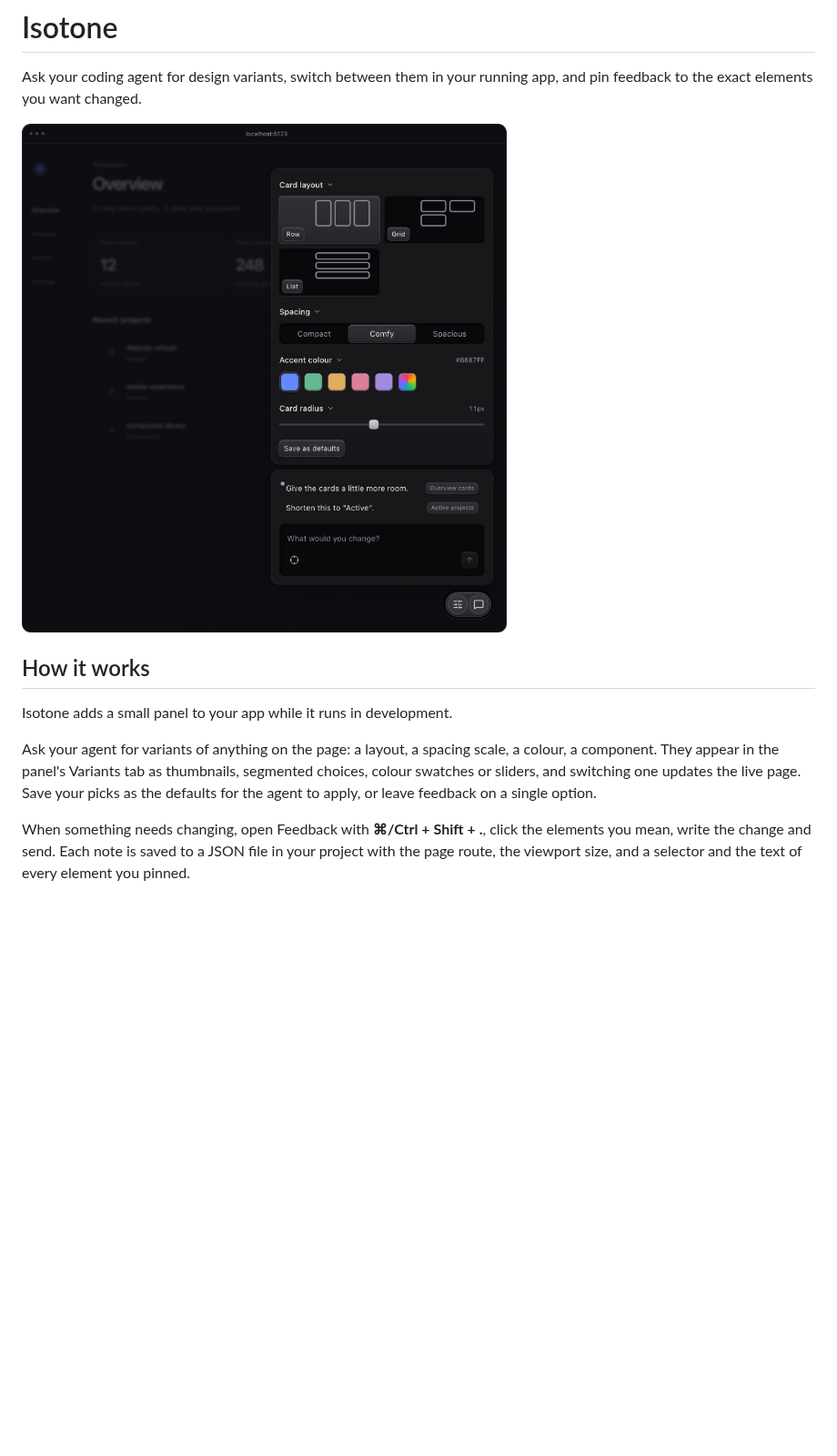
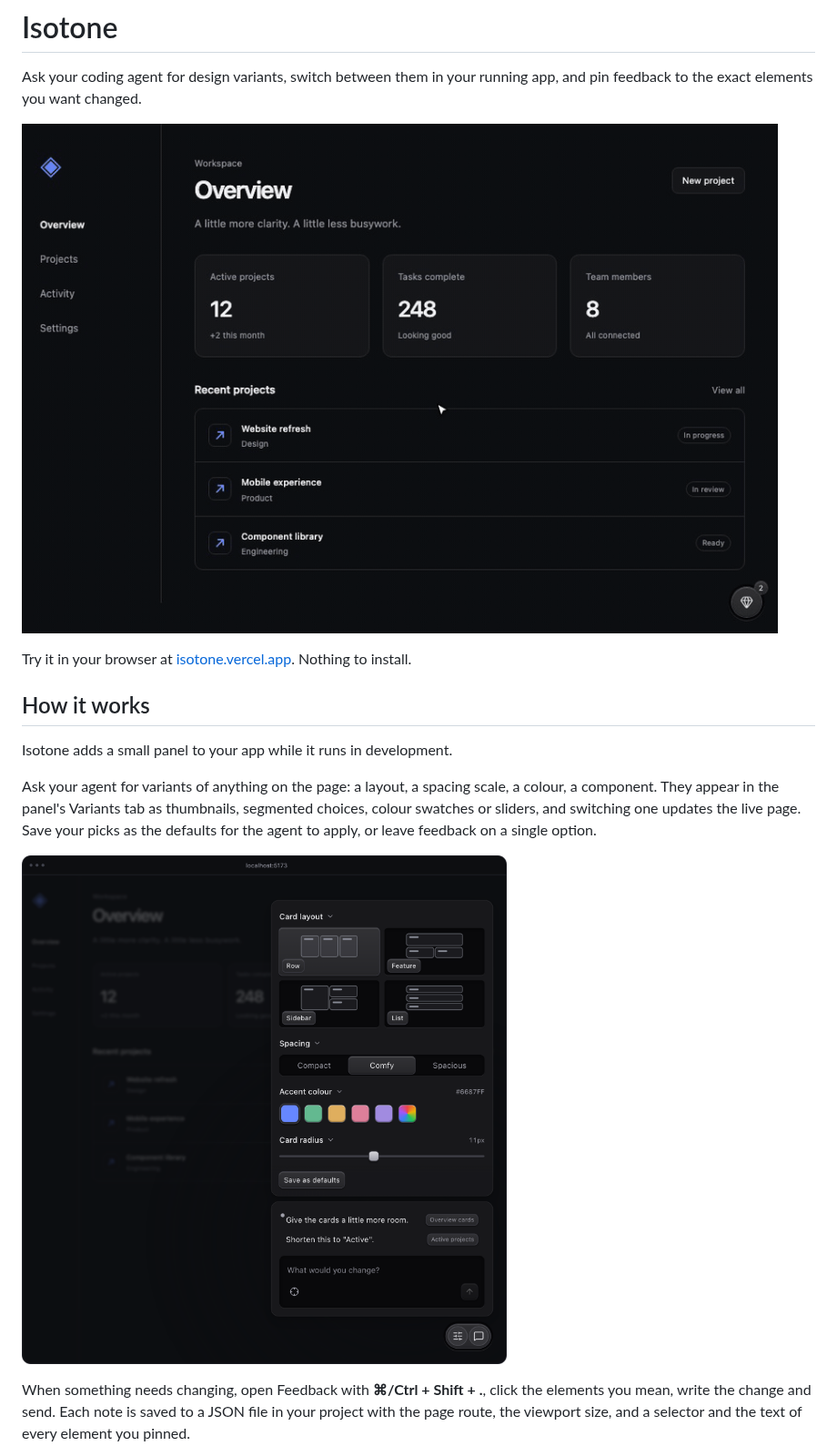
Before and after one commit to aaroi/isotone, a Markdown page: README.md, the part around the change. Shown at 91% size. Drawn GitHub-style; pictures changed too: docs/assets/loop.gif (added), docs/assets/preview.png; blank space fills up the shorter version.

```diff
--- a/README.md
+++ b/README.md
@@ -3,7 +3,9 @@
 Ask your coding agent for design variants, switch between them in your running
 app, and pin feedback to the exact elements you want changed.
 
-![The Isotone panels over a dark app: thumbnail, segmented, colour and range variants above the feedback notes](docs/assets/preview.png)
+![Switching layout, spacing and colour variants, pinning a card with a note, and an agent picking the note up and closing it](docs/assets/loop.gif)
+
+Try it in your browser at [isotone.vercel.app](https://isotone.vercel.app). Nothing to install.
 
 ## How it works
 
@@ -14,6 +16,8 @@ a colour, a component. They appear in the panel's Variants tab as thumbnails,
 segmented choices, colour swatches or sliders, and switching one updates the
 live page. Save your picks as the defaults for the agent to apply, or leave
 feedback on a single option.
+
+![The Variants panel with thumbnail, segmented, colour and range selectors above the feedback notes](docs/assets/preview.png)
 
 When something needs changing, open Feedback with **⌘/Ctrl + Shift + .**, click
 the elements you mean, write the change and send. Each note is saved to a JSON
```
Also changed, not shown: docs/development.md (+12 -0 lines), 10 other files.
